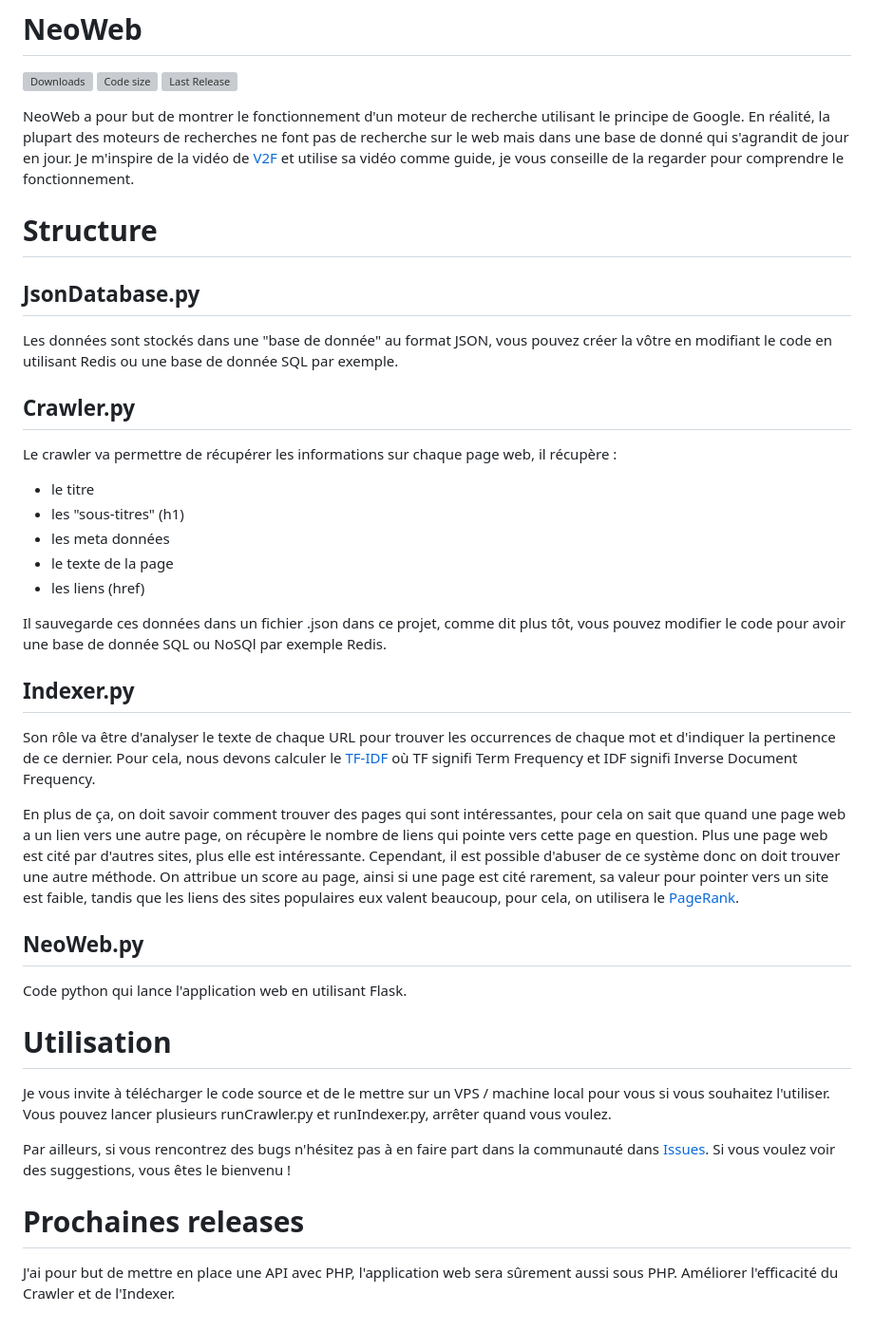
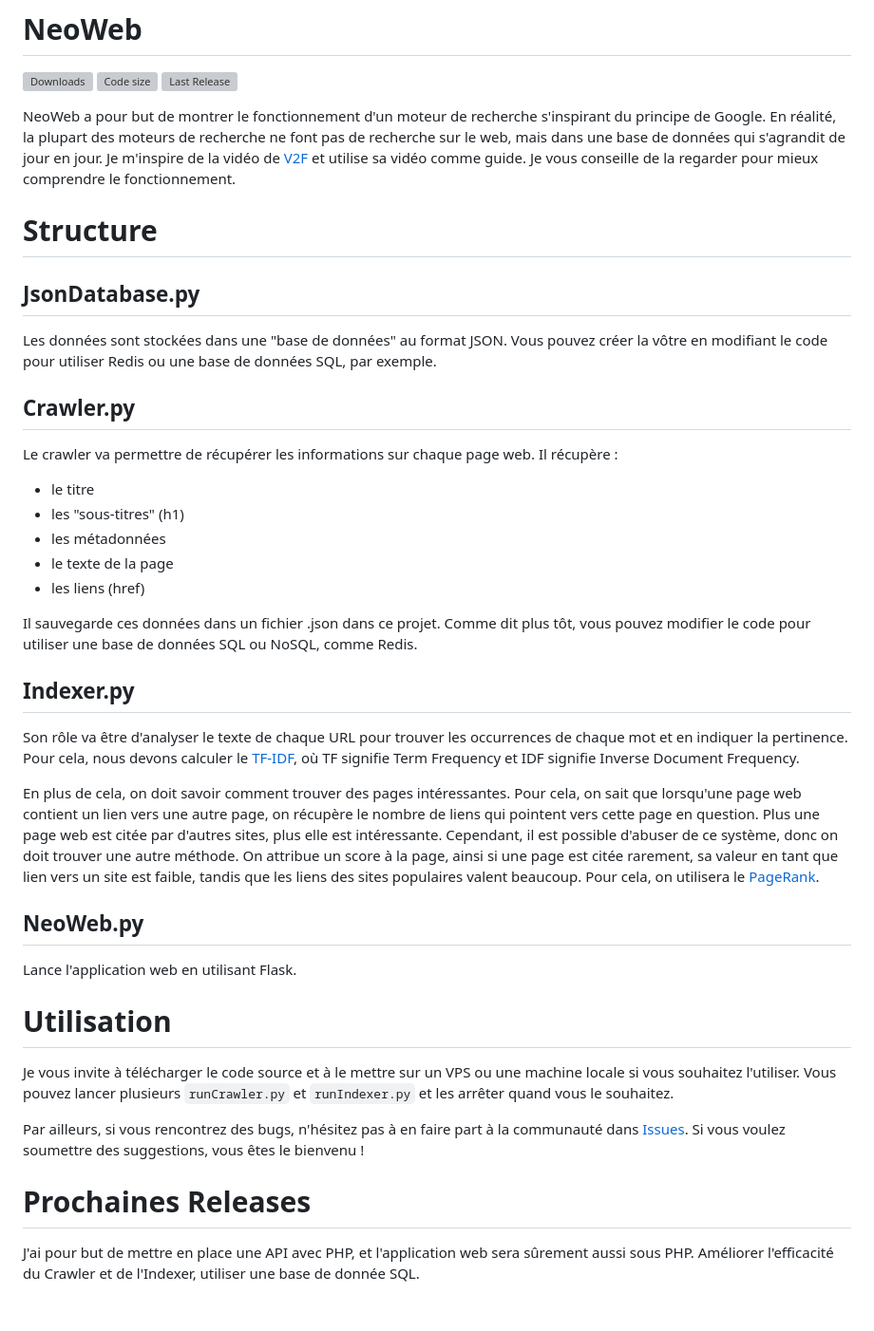
Before and after one commit to Program132/NeoWeb, a Markdown page: README.md, the part around the change. Shown: that part at 95% size. Rendered like a GitHub page; grey boxes are pictures that could not be loaded.

```diff
--- a/README.md
+++ b/README.md
@@ -4,52 +4,53 @@
 [![Code size](https://img.shields.io/github/languages/code-size/Program132/NeoWeb?style=for-the-badge)](https://github.com/Program132/NeoWeb)
 [![Last Release](https://img.shields.io/github/release/Program132/NeoWeb?style=for-the-badge)](https://github.com/Program132/NeoWeb/releases)
 
-NeoWeb a pour but de montrer le fonctionnement d'un moteur de recherche utilisant le principe de Google.
-En réalité, la plupart des moteurs de recherches ne font pas de recherche sur le web mais dans une base de donné qui s'agrandit de jour en jour.
-Je m'inspire de la vidéo de [V2F](https://youtu.be/O3cJUR2NimI) et utilise sa vidéo comme guide, je vous conseille de la regarder pour comprendre le fonctionnement.
+NeoWeb a pour but de montrer le fonctionnement d'un moteur de recherche s'inspirant du principe de Google.
+En réalité, la plupart des moteurs de recherche ne font pas de recherche sur le web, mais dans une base de données qui s'agrandit de jour en jour.
+Je m'inspire de la vidéo de [V2F](https://youtu.be/O3cJUR2NimI) et utilise sa vidéo comme guide.  Je vous conseille de la regarder pour mieux comprendre le fonctionnement.
 
 # Structure
 
 ## JsonDatabase.py
 
-Les données sont stockés dans une "base de donnée" au format JSON, vous pouvez créer la vôtre en modifiant le code en utilisant Redis ou une base de donnée SQL par exemple.
+Les données sont stockées dans une "base de données" au format JSON. Vous pouvez créer la vôtre en modifiant le code pour utiliser Redis ou une base de données SQL, par exemple.
 
 ## Crawler.py
 
-Le crawler va permettre de récupérer les informations sur chaque page web, il récupère :
+Le crawler va permettre de récupérer les informations sur chaque page web. Il récupère :
 - le titre
 - les "sous-titres" (h1)
-- les meta données
+- les métadonnées
 - le texte de la page
 - les liens (href)
 
-Il sauvegarde ces données dans un fichier .json dans ce projet, comme dit plus tôt, vous pouvez modifier le code pour avoir une base de donnée SQL ou NoSQl par exemple Redis.
+Il sauvegarde ces données dans un fichier .json dans ce projet. Comme dit plus tôt, vous pouvez modifier le code pour utiliser une base de données SQL ou NoSQL, comme Redis.
 
 ## Indexer.py
 
-Son rôle va être d'analyser le texte de chaque URL pour trouver les occurrences de chaque mot et d'indiquer la pertinence de ce dernier.
-Pour cela, nous devons calculer le [TF-IDF](https://fr.wikipedia.org/wiki/TF-IDF) où TF signifi Term Frequency et IDF signifi Inverse Document Frequency.
+Son rôle va être d'analyser le texte de chaque URL pour trouver les occurrences de chaque mot et en indiquer la pertinence.
+Pour cela, nous devons calculer le [TF-IDF](https://fr.wikipedia.org/wiki/TF-IDF), où TF signifie Term Frequency et IDF signifie Inverse Document Frequency.
 
-En plus de ça, on doit savoir comment trouver des pages qui sont intéressantes, pour cela on sait que quand une page web a un lien vers une autre page,
-on récupère le nombre de liens qui pointe vers cette page en question.
-Plus une page web est cité par d'autres sites, plus elle est intéressante.
-Cependant, il est possible d'abuser de ce système donc on doit trouver une autre méthode.
-On attribue un score au page, ainsi si une page est cité rarement, sa valeur pour pointer vers un site est faible, tandis que les liens des sites populaires eux valent beaucoup,
-pour cela, on utilisera le [PageRank](https://fr.wikipedia.org/wiki/PageRank).
+En plus de cela, on doit savoir comment trouver des pages intéressantes.
+Pour cela, on sait que lorsqu'une page web contient un lien vers une autre page, on récupère le nombre de liens qui pointent vers cette page en question.
+Plus une page web est citée par d'autres sites, plus elle est intéressante. Cependant, il est possible d'abuser de ce système, donc on doit trouver une autre méthode.
+On attribue un score à la page, ainsi si une page est citée rarement, sa valeur en tant que lien vers un site est faible, tandis que les liens des sites populaires valent beaucoup.
+Pour cela, on utilisera le [PageRank](https://fr.wikipedia.org/wiki/PageRank).
+
+
 
 ## NeoWeb.py
 
-Code python qui lance l'application web en utilisant Flask.
+Lance l'application web en utilisant Flask.
 
 # Utilisation
 
-Je vous invite à télécharger le code source et de le mettre sur un VPS / machine local pour vous si vous souhaitez l'utiliser.
-Vous pouvez lancer plusieurs runCrawler.py et runIndexer.py, arrêter quand vous voulez.
+Je vous invite à télécharger le code source et à le mettre sur un VPS ou une machine locale si vous souhaitez l'utiliser.
+Vous pouvez lancer plusieurs `runCrawler.py` et `runIndexer.py` et les arrêter quand vous le souhaitez.
 
-Par ailleurs, si vous rencontrez des bugs n'hésitez pas à en faire part dans la communauté dans [Issues](https://github.com/Program132/NeoWeb/issues).
-Si vous voulez voir des suggestions, vous êtes le bienvenu !
+Par ailleurs, si vous rencontrez des bugs, n'hésitez pas à en faire part à la communauté dans [Issues](https://github.com/Program132/NeoWeb/issues).
+Si vous voulez soumettre des suggestions, vous êtes le bienvenu !
 
-# Prochaines releases
+# Prochaines Releases
 
-J'ai pour but de mettre en place une API avec PHP, l'application web sera sûrement aussi sous PHP.
-Améliorer l'efficacité du Crawler et de l'Indexer.
+J'ai pour but de mettre en place une API avec PHP, et l'application web sera sûrement aussi sous PHP.
+Améliorer l'efficacité du Crawler et de l'Indexer, utiliser une base de donnée SQL.
```
